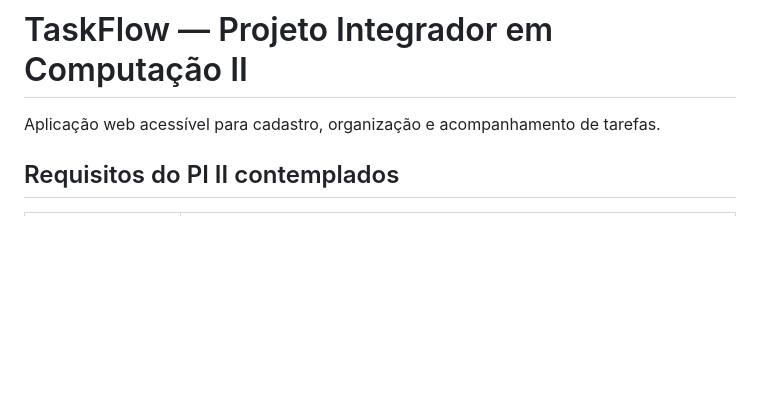
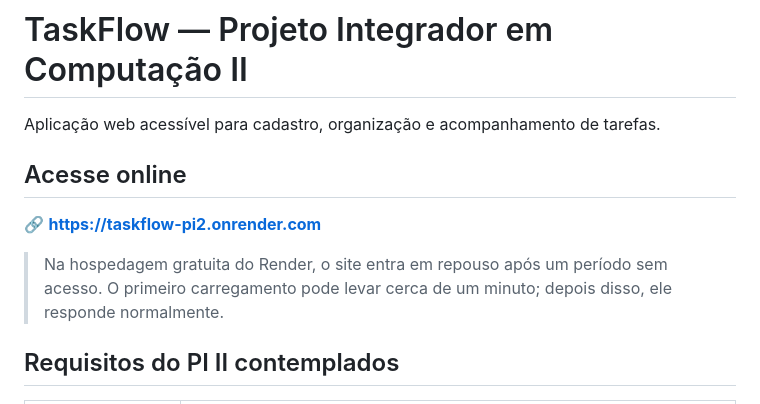
Before and after one commit to pedromemolli/taskflow-projeto-integrador, a Markdown page: README.md, the part around the change. Rendered like a GitHub page; blank space fills up the shorter version.

```diff
--- a/README.md
+++ b/README.md
@@ -1,6 +1,12 @@
 # TaskFlow — Projeto Integrador em Computação II
 
 Aplicação web acessível para cadastro, organização e acompanhamento de tarefas.
+
+## Acesse online
+
+🔗 **https://taskflow-pi2.onrender.com**
+
+> Na hospedagem gratuita do Render, o site entra em repouso após um período sem acesso. O primeiro carregamento pode levar cerca de um minuto; depois disso, ele responde normalmente.
 
 ## Requisitos do PI II contemplados
 
```
